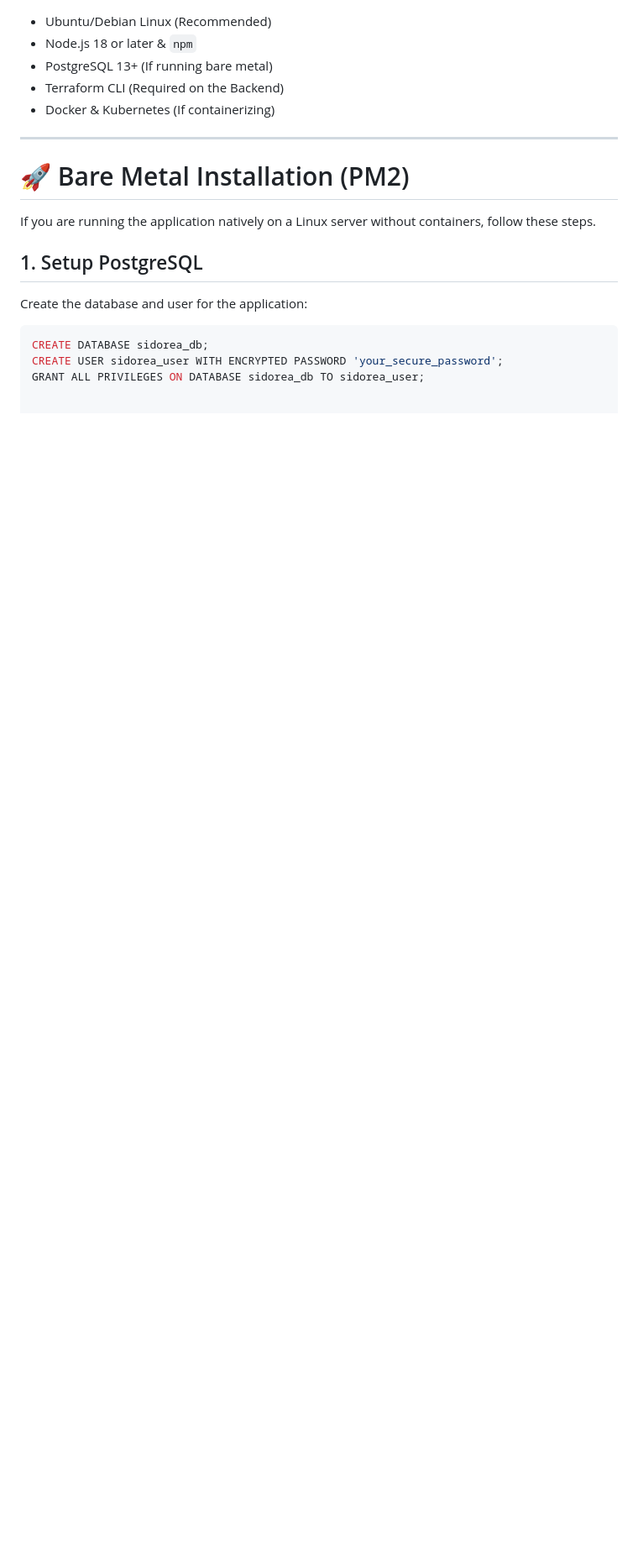
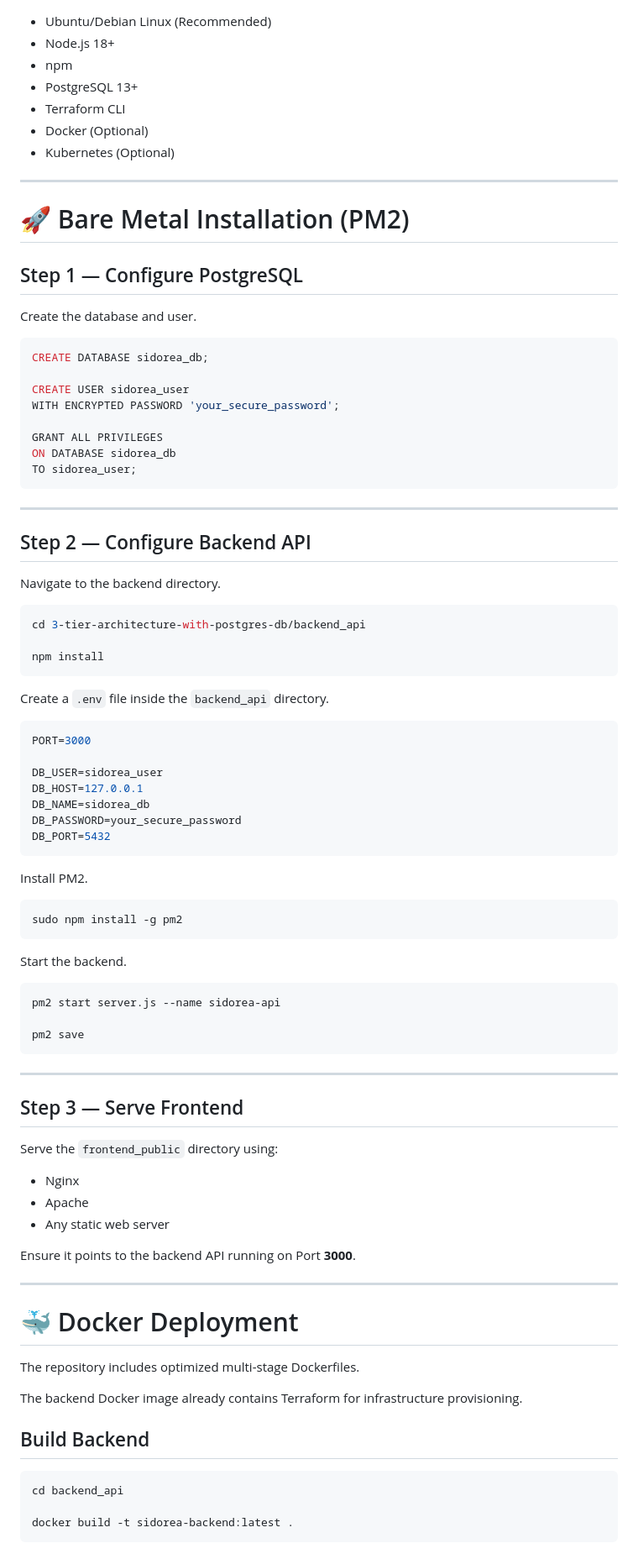
Before and after one commit to nagaraj602/sidorea-shop-CIDR-planner-SSH-terminal-ec2-launch-manager, a Markdown page: 3-tier-architecture-with-postgres-db/README.md, the part around one of its changes. Shown at 84% size. GitHub-like rendering; blank space fills up the shorter version.

````diff
--- a/3-tier-architecture-with-postgres-db/README.md
+++ b/3-tier-architecture-with-postgres-db/README.md
@@ -58,18 +159,93 @@ Ensure your host environment meets the following requirements:
 - Ubuntu/Debian Linux (Recommended)
-- Node.js 18 or later & `npm`
-- PostgreSQL 13+ (If running bare metal)
-- Terraform CLI (Required on the Backend)
-- Docker & Kubernetes (If containerizing)
+- Node.js 18+
+- npm
+- PostgreSQL 13+
+- Terraform CLI
+- Docker (Optional)
+- Kubernetes (Optional)
 
 ---
 
 # 🚀 Bare Metal Installation (PM2)
 
-If you are running the application natively on a Linux server without containers, follow these steps.
+## Step 1 — Configure PostgreSQL
 
-## 1. Setup PostgreSQL
-Create the database and user for the application:
+Create the database and user.
+
 ```sql
 CREATE DATABASE sidorea_db;
-CREATE USER sidorea_user WITH ENCRYPTED PASSWORD 'your_secure_password';
-GRANT ALL PRIVILEGES ON DATABASE sidorea_db TO sidorea_user;
+
+CREATE USER sidorea_user
+WITH ENCRYPTED PASSWORD 'your_secure_password';
+
+GRANT ALL PRIVILEGES
+ON DATABASE sidorea_db
+TO sidorea_user;
+```
+
+---
+
+## Step 2 — Configure Backend API
+
+Navigate to the backend directory.
+
+```bash
+cd 3-tier-architecture-with-postgres-db/backend_api
+
+npm install
+```
+
+Create a `.env` file inside the `backend_api` directory.
+
+```env
+PORT=3000
+
+DB_USER=sidorea_user
+DB_HOST=127.0.0.1
+DB_NAME=sidorea_db
+DB_PASSWORD=your_secure_password
+DB_PORT=5432
+```
+
+Install PM2.
+
+```bash
+sudo npm install -g pm2
+```
+
+Start the backend.
+
+```bash
+pm2 start server.js --name sidorea-api
+
+pm2 save
+```
+
+---
+
+## Step 3 — Serve Frontend
+
+Serve the `frontend_public` directory using:
+
+- Nginx
+- Apache
+- Any static web server
+
+Ensure it points to the backend API running on Port **3000**.
+
+---
+
+# 🐳 Docker Deployment
+
+The repository includes optimized multi-stage Dockerfiles.
+
+The backend Docker image already contains Terraform for infrastructure provisioning.
+
+## Build Backend
+
+```bash
+cd backend_api
+
+docker build -t sidorea-backend:latest .
+```
+
````
Also changed, not shown: other parts of 3-tier-architecture-with-postgres-db/README.md (+245 -27 lines).
